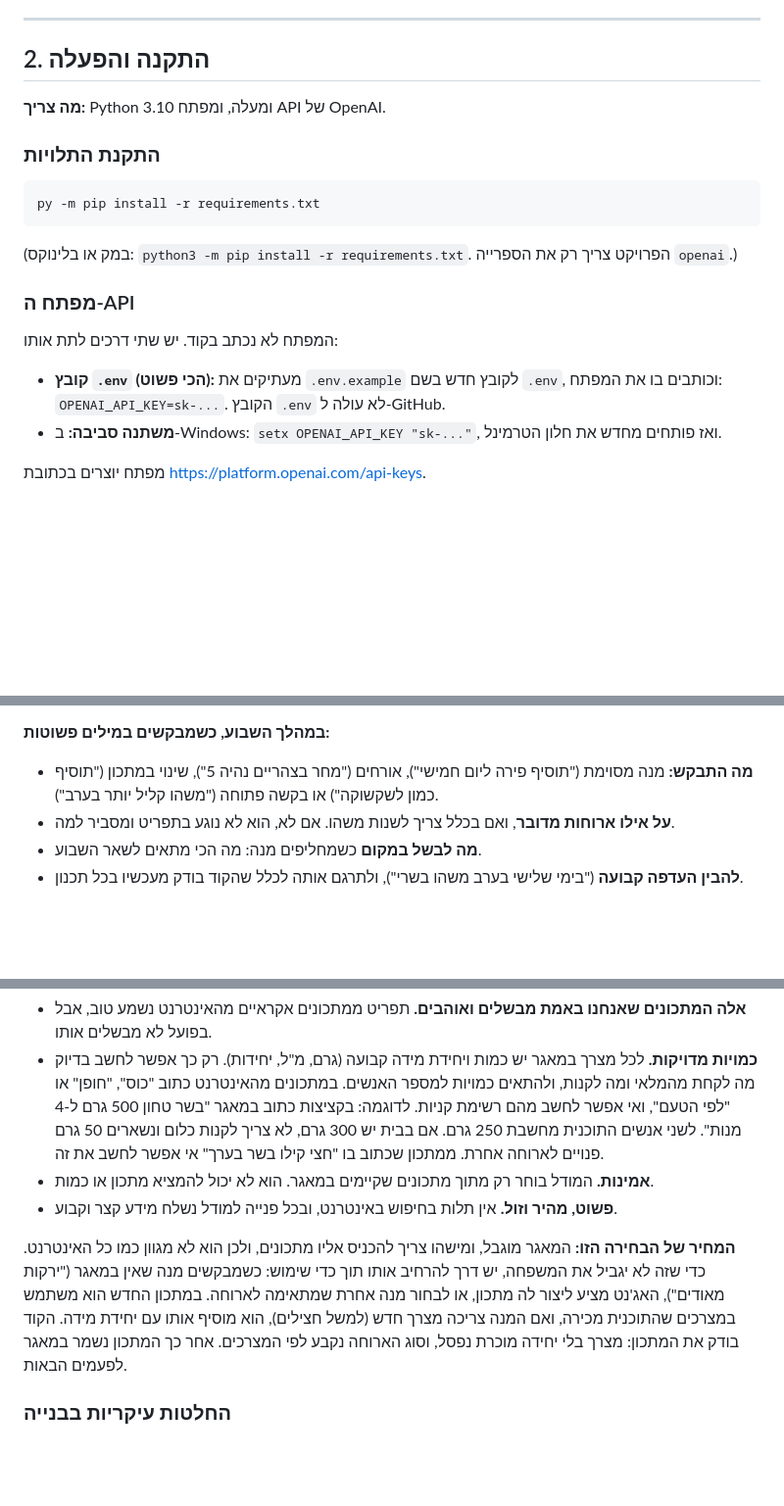
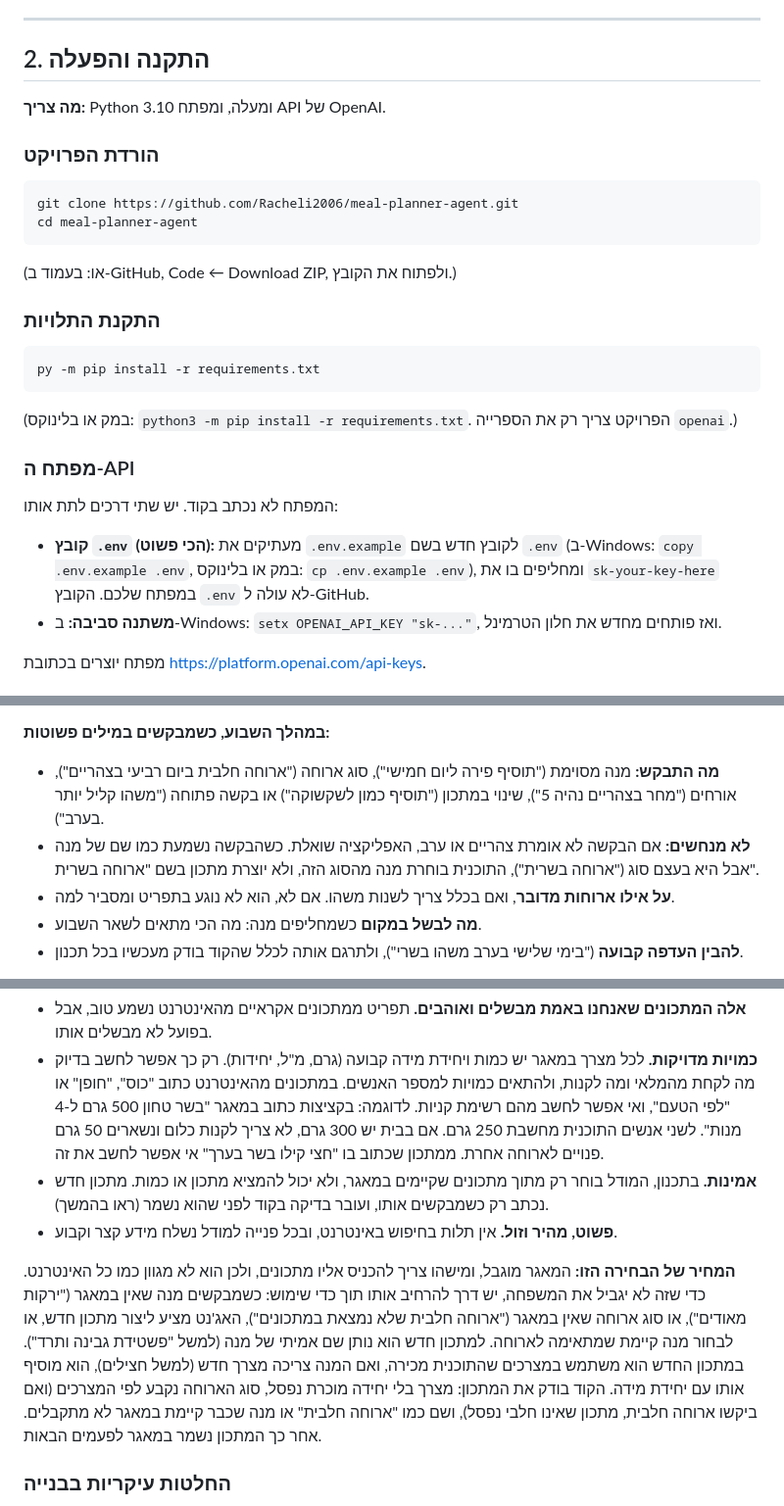
Before and after one commit to Racheli2006/meal-planner-agent, a Markdown page: README.md, 3 parts joined by grey strips. Shown at 98% size. Rendered like a GitHub page; blank space fills up the shorter version.

Commit message:
README: הורדת הפרויקט, העתקת .env, סוגי ארוחות ומתכון חדש עם שם הולם

````diff
--- a/README.md
+++ b/README.md
@@ -30,6 +30,15 @@
 
 **מה צריך:** Python 3.10 ומעלה, ומפתח API של OpenAI.
 
+### הורדת הפרויקט
+
+```
+git clone https://github.com/Racheli2006/meal-planner-agent.git
+cd meal-planner-agent
+```
+
+(או: בעמוד ב-GitHub, Code ← Download ZIP, ולפתוח את הקובץ.)
+
 ### התקנת התלויות
 
 ```
@@ -42,8 +51,9 @@ py -m pip install -r requirements.txt
 
 המפתח לא נכתב בקוד. יש שתי דרכים לתת אותו:
 
-- **קובץ `.env` (הכי פשוט):** מעתיקים את `.env.example` לקובץ חדש בשם `.env`, וכותבים בו את
-  המפתח: `OPENAI_API_KEY=sk-...`. הקובץ `.env` לא עולה ל-GitHub.
+- **קובץ `.env` (הכי פשוט):** מעתיקים את `.env.example` לקובץ חדש בשם `.env`
+  (ב-Windows: `copy .env.example .env`, במק או בלינוקס: `cp .env.example .env`), ומחליפים בו את
+  `sk-your-key-here` במפתח שלכם. הקובץ `.env` לא עולה ל-GitHub.
 - **משתנה סביבה:** ב-Windows: `setx OPENAI_API_KEY "sk-..."`, ואז פותחים מחדש את חלון הטרמינל.
 
 מפתח יוצרים בכתובת https://platform.openai.com/api-keys.
@@ -169,7 +180,8 @@ py -m unittest
 - **מתי לעצור:** כשהתפריט מלא, או כשמשבצת באמת לא אפשרית. אז הוא מסביר למה.
 
 **במהלך השבוע, כשמבקשים במילים פשוטות:**
-- **מה התבקש:** מנה מסוימת ("תוסיף פירה ליום חמישי"), אורחים ("מחר בצהריים נהיה 5"), שינוי במתכון ("תוסיף כמון לשקשוקה") או בקשה פתוחה ("משהו קליל יותר בערב").
+- **מה התבקש:** מנה מסוימת ("תוסיף פירה ליום חמישי"), סוג ארוחה ("ארוחה חלבית ביום רביעי בצהריים"), אורחים ("מחר בצהריים נהיה 5"), שינוי במתכון ("תוסיף כמון לשקשוקה") או בקשה פתוחה ("משהו קליל יותר בערב").
+- **לא מנחשים:** אם הבקשה לא אומרת צהריים או ערב, האפליקציה שואלת. כשהבקשה נשמעת כמו שם של מנה אבל היא בעצם סוג ("ארוחה בשרית"), התוכנית בוחרת מנה מהסוג הזה, ולא יוצרת מתכון בשם "ארוחה בשרית".
 - **על אילו ארוחות מדובר**, ואם בכלל צריך לשנות משהו. אם לא, הוא לא נוגע בתפריט ומסביר למה.
 - **מה לבשל במקום** כשמחליפים מנה: מה הכי מתאים לשאר השבוע.
 - **להבין העדפה קבועה** ("בימי שלישי בערב משהו בשרי"), ולתרגם אותה לכלל שהקוד בודק מעכשיו בכל תכנון.
@@ -185,15 +197,17 @@ py -m unittest
 - **אלה המתכונים שאנחנו באמת מבשלים ואוהבים.** תפריט ממתכונים אקראיים מהאינטרנט נשמע טוב, אבל בפועל לא מבשלים אותו.
 - **כמויות מדויקות.** לכל מצרך במאגר יש כמות ויחידת מידה קבועה (גרם, מ"ל, יחידות). רק כך אפשר לחשב בדיוק מה לקחת מהמלאי ומה לקנות, ולהתאים כמויות למספר האנשים. במתכונים מהאינטרנט כתוב "כוס", "חופן" או "לפי הטעם", ואי אפשר לחשב מהם רשימת קניות.
   לדוגמה: בקציצות כתוב במאגר "בשר טחון 500 גרם ל-4 מנות". לשני אנשים התוכנית מחשבת 250 גרם. אם בבית יש 300 גרם, לא צריך לקנות כלום ונשארים 50 גרם פנויים לארוחה אחרת. ממתכון שכתוב בו "חצי קילו בשר בערך" אי אפשר לחשב את זה.
-- **אמינות.** המודל בוחר רק מתוך מתכונים שקיימים במאגר. הוא לא יכול להמציא מתכון או כמות.
+- **אמינות.** בתכנון, המודל בוחר רק מתוך מתכונים שקיימים במאגר, ולא יכול להמציא מתכון או כמות. מתכון חדש נכתב רק כשמבקשים אותו, ועובר בדיקה בקוד לפני שהוא נשמר (ראו בהמשך).
 - **פשוט, מהיר וזול.** אין תלות בחיפוש באינטרנט, ובכל פנייה למודל נשלח מידע קצר וקבוע.
 
 **המחיר של הבחירה הזו:** המאגר מוגבל, ומישהו צריך להכניס אליו מתכונים, ולכן הוא לא מגוון כמו כל
 האינטרנט. כדי שזה לא יגביל את המשפחה, יש דרך להרחיב אותו תוך כדי שימוש:
-כשמבקשים מנה שאין במאגר ("ירקות מאודים"), האג'נט מציע ליצור לה מתכון, או לבחור מנה אחרת
-שמתאימה לארוחה. במתכון החדש הוא משתמש במצרכים שהתוכנית מכירה, ואם המנה צריכה מצרך חדש
+כשמבקשים מנה שאין במאגר ("ירקות מאודים"), או סוג ארוחה שאין במאגר ("ארוחה חלבית שלא נמצאת
+במתכונים"), האג'נט מציע ליצור מתכון חדש, או לבחור מנה קיימת שמתאימה לארוחה. למתכון חדש הוא
+נותן שם אמיתי של מנה (למשל "פשטידת גבינה ותרד"). במתכון החדש הוא משתמש במצרכים שהתוכנית מכירה, ואם המנה צריכה מצרך חדש
 (למשל חצילים), הוא מוסיף אותו עם יחידת מידה. הקוד בודק את המתכון: מצרך בלי יחידה מוכרת נפסל,
-וסוג הארוחה נקבע לפי המצרכים. אחר כך המתכון נשמר במאגר לפעמים הבאות.
+סוג הארוחה נקבע לפי המצרכים (ואם ביקשו ארוחה חלבית, מתכון שאינו חלבי נפסל), ושם כמו "ארוחה
+חלבית" או מנה שכבר קיימת במאגר לא מתקבלים. אחר כך המתכון נשמר במאגר לפעמים הבאות.
 
 ### החלטות עיקריות בבנייה
 
````
Also changed, not shown: other parts of README.md (+1 -0 lines).
